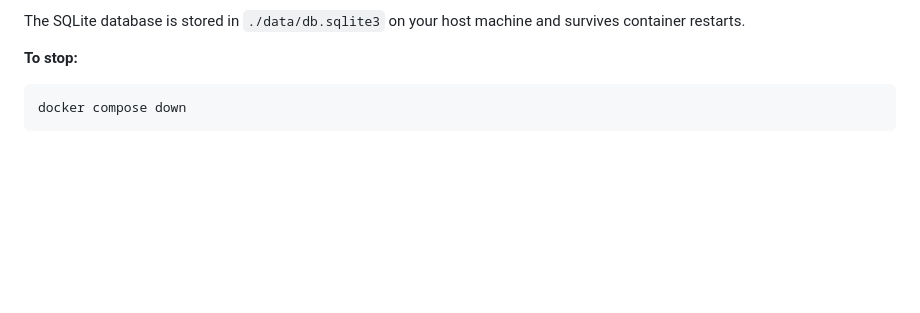
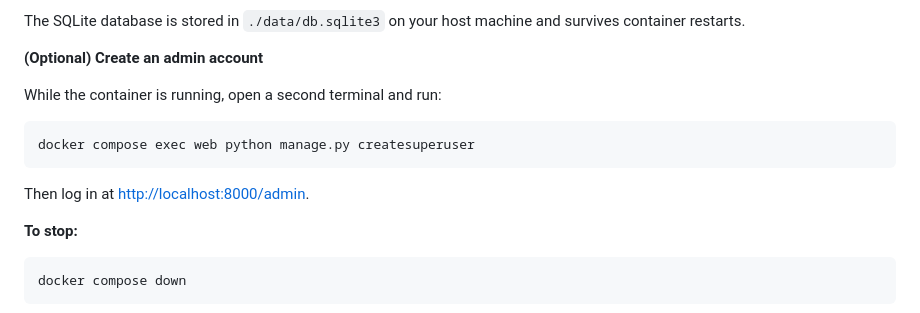
Before and after one commit to RiccardoMarioBonato/Chitara, a Markdown page: Readme.md, the part around the change. Drawn GitHub-style; blank space fills up the shorter version.

Commit message:
fix: new readme

````diff
--- a/Readme.md
+++ b/Readme.md
@@ -57,6 +57,16 @@ The container automatically:
 
 The SQLite database is stored in `./data/db.sqlite3` on your host machine and
 survives container restarts.
+
+**(Optional) Create an admin account**
+
+While the container is running, open a second terminal and run:
+
+```bash
+docker compose exec web python manage.py createsuperuser
+```
+
+Then log in at [http://localhost:8000/admin](http://localhost:8000/admin).
 
 **To stop:**
 ```bash
````
